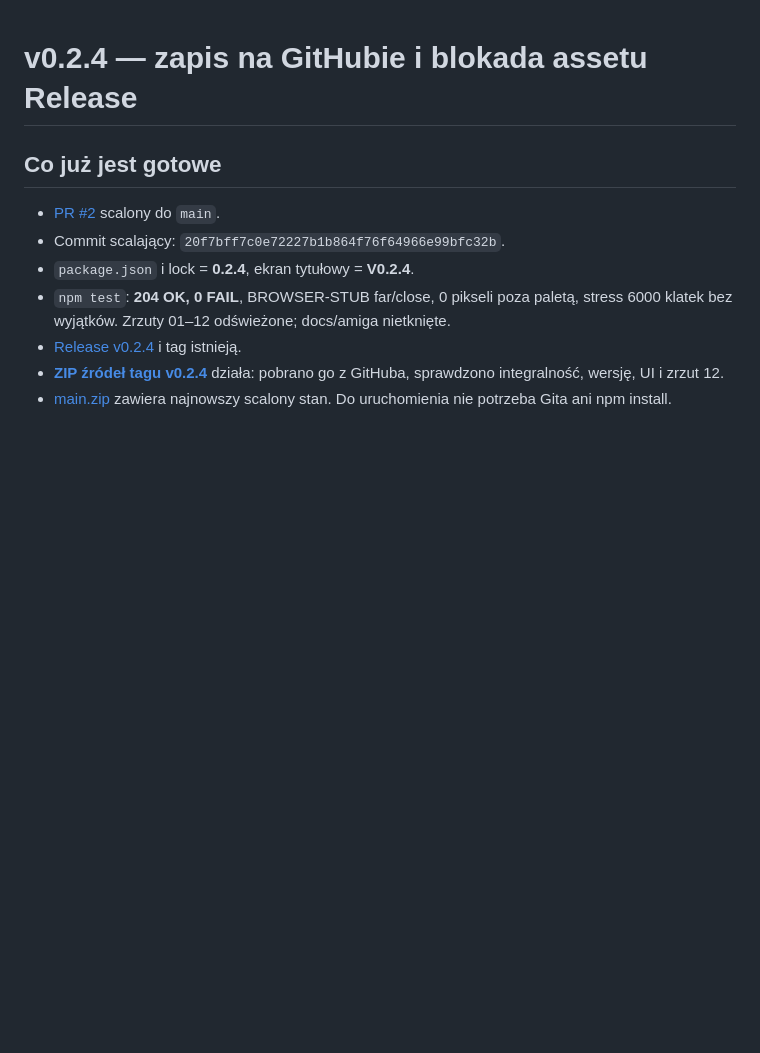
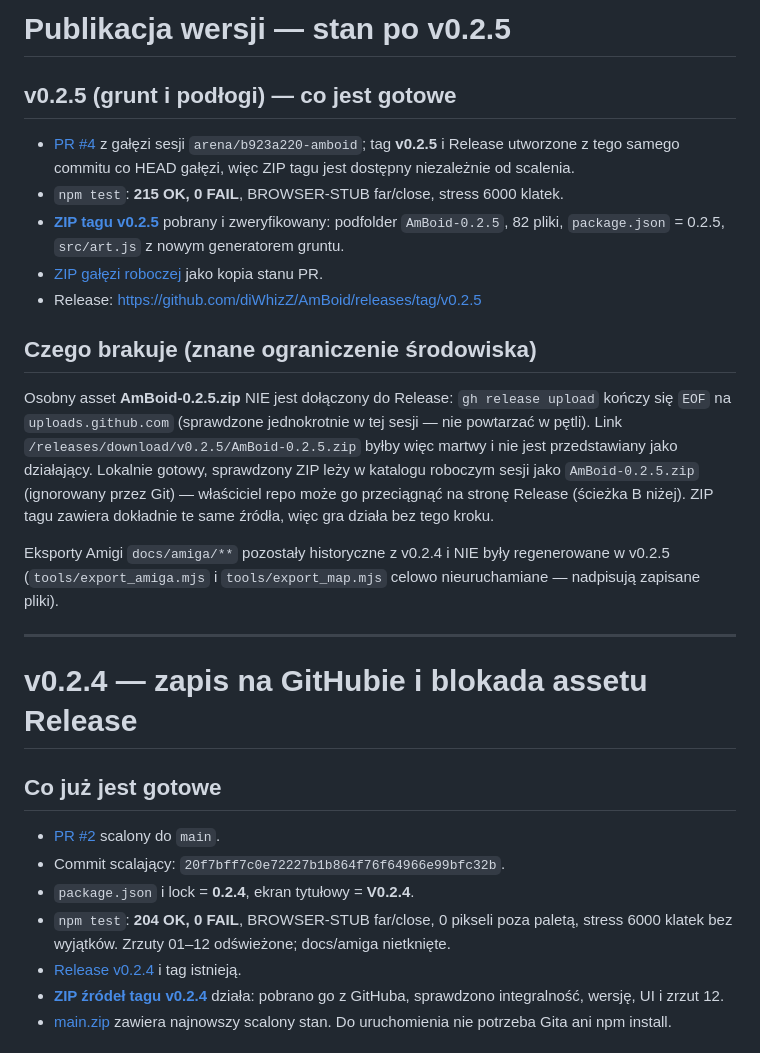
Before and after one commit to diWhizZ/AmBoid, a Markdown page: docs/PUBLIKACJA.md, the part around the change. Rendered like a GitHub page; blank space fills up the shorter version.

Commit message:
v0.2.5: dokumentacja publikacji (Release, ZIP tagu, blokada assetu)
Co-authored-by: arena-agent <297053741+arena-agent@users.noreply.github.com>

```diff
--- a/docs/PUBLIKACJA.md
+++ b/docs/PUBLIKACJA.md
@@ -1,3 +1,35 @@
+# Publikacja wersji — stan po v0.2.5
+
+## v0.2.5 (grunt i podłogi) — co jest gotowe
+
+- [PR #4](https://github.com/diWhizZ/AmBoid/pull/4) z gałęzi sesji
+  `arena/b923a220-amboid`; tag **v0.2.5** i Release utworzone z tego samego
+  commitu co HEAD gałęzi, więc ZIP tagu jest dostępny niezależnie od scalenia.
+- `npm test`: **215 OK, 0 FAIL**, BROWSER-STUB far/close, stress 6000 klatek.
+- **[ZIP tagu v0.2.5](https://github.com/diWhizZ/AmBoid/archive/refs/tags/v0.2.5.zip)**
+  pobrany i zweryfikowany: podfolder `AmBoid-0.2.5`, 82 pliki, `package.json`
+  = 0.2.5, `src/art.js` z nowym generatorem gruntu.
+- [ZIP gałęzi roboczej](https://github.com/diWhizZ/AmBoid/archive/refs/heads/arena/b923a220-amboid.zip)
+  jako kopia stanu PR.
+- Release: https://github.com/diWhizZ/AmBoid/releases/tag/v0.2.5
+
+## Czego brakuje (znane ograniczenie środowiska)
+
+Osobny asset **AmBoid-0.2.5.zip** NIE jest dołączony do Release:
+`gh release upload` kończy się `EOF` na `uploads.github.com` (sprawdzone
+jednokrotnie w tej sesji — nie powtarzać w pętli). Link
+`/releases/download/v0.2.5/AmBoid-0.2.5.zip` byłby więc martwy i nie jest
+przedstawiany jako działający. Lokalnie gotowy, sprawdzony ZIP leży w
+katalogu roboczym sesji jako `AmBoid-0.2.5.zip` (ignorowany przez Git) —
+właściciel repo może go przeciągnąć na stronę Release (ścieżka B niżej).
+ZIP tagu zawiera dokładnie te same źródła, więc gra działa bez tego kroku.
+
+Eksporty Amigi `docs/amiga/**` pozostały historyczne z v0.2.4 i NIE były
+regenerowane w v0.2.5 (`tools/export_amiga.mjs` i `tools/export_map.mjs`
+celowo nieuruchamiane — nadpisują zapisane pliki).
+
+---
+
 # v0.2.4 — zapis na GitHubie i blokada assetu Release
 
 ## Co już jest gotowe
```
